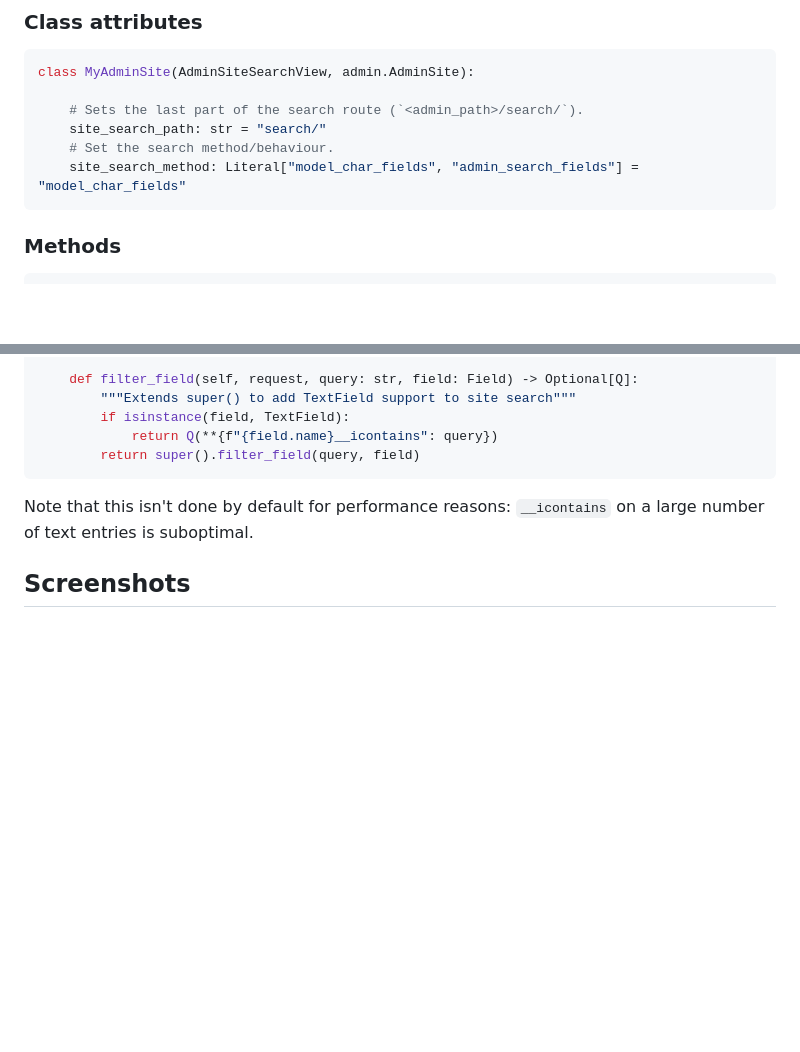
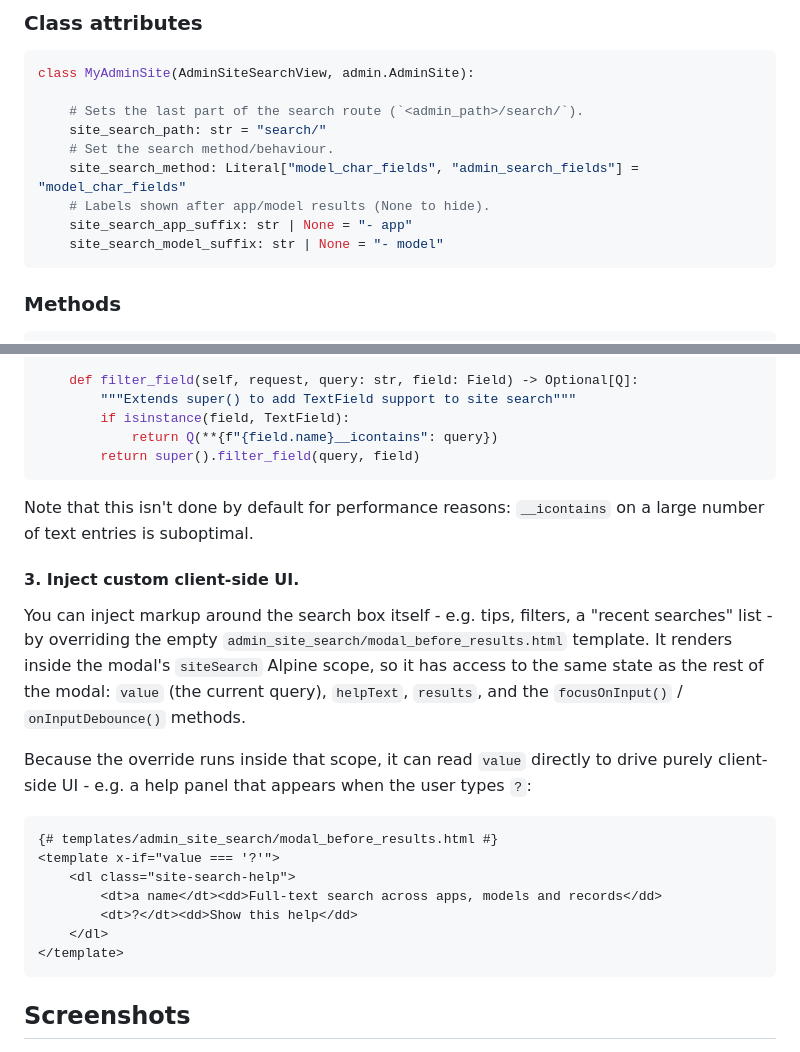
Before and after one commit to ahmedaljawahiry/django-admin-site-search, a Markdown page: README.md, 2 parts joined by grey strips. GitHub-like rendering; blank space fills up the shorter version.

Commit message:
Update docs
Add new class attrs, and an example on injecting client-side UI.

Co-Authored-By: Claude Opus 5.5 <noreply@anthropic.com>

````diff
--- a/README.md
+++ b/README.md
@@ -100,6 +100,9 @@ class MyAdminSite(AdminSiteSearchView, admin.AdminSite):
     site_search_path: str = "search/"
     # Set the search method/behaviour.
     site_search_method: Literal["model_char_fields", "admin_search_fields"] = "model_char_fields"
+    # Labels shown after app/model results (None to hide).
+    site_search_app_suffix: str | None = "- app"
+    site_search_model_suffix: str | None = "- model"
 ```
 
 ### Methods
@@ -175,6 +178,28 @@ class MyAdminSite(AdminSiteSearchView, admin.AdminSite):
 Note that this isn't done by default for performance reasons: `__icontains` on a
 large number of text entries is suboptimal.
 
+#### 3. Inject custom client-side UI.
+
+You can inject markup around the search box itself - e.g. tips, filters, a
+"recent searches" list - by overriding the empty
+`admin_site_search/modal_before_results.html` template. It renders inside the
+modal's `siteSearch` Alpine scope, so it has access to the same state as the
+rest of the modal: `value` (the current query), `helpText`, `results`, and the
+`focusOnInput()` / `onInputDebounce()` methods.
+
+Because the override runs inside that scope, it can read `value` directly to
+drive purely client-side UI - e.g. a help panel that appears when the user
+types `?`:
+
+```django
+{# templates/admin_site_search/modal_before_results.html #}
+<template x-if="value === '?'">
+    <dl class="site-search-help">
+        <dt>a name</dt><dd>Full-text search across apps, models and records</dd>
+        <dt>?</dt><dd>Show this help</dd>
+    </dl>
+</template>
+```
 
 ## Screenshots
 <img src="https://raw.githubusercontent.com/ahmedaljawahiry/django-admin-site-search/main/images/desktop-light-open.png" width="100%" alt="Desktop, light theme, modal open" />
````
